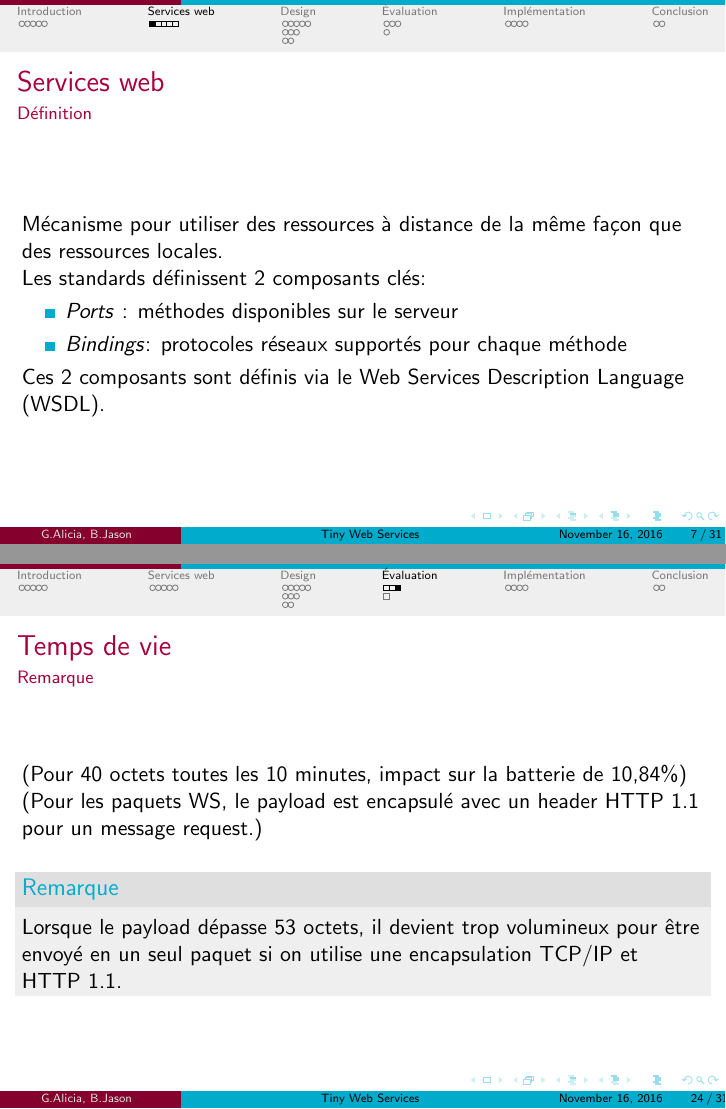
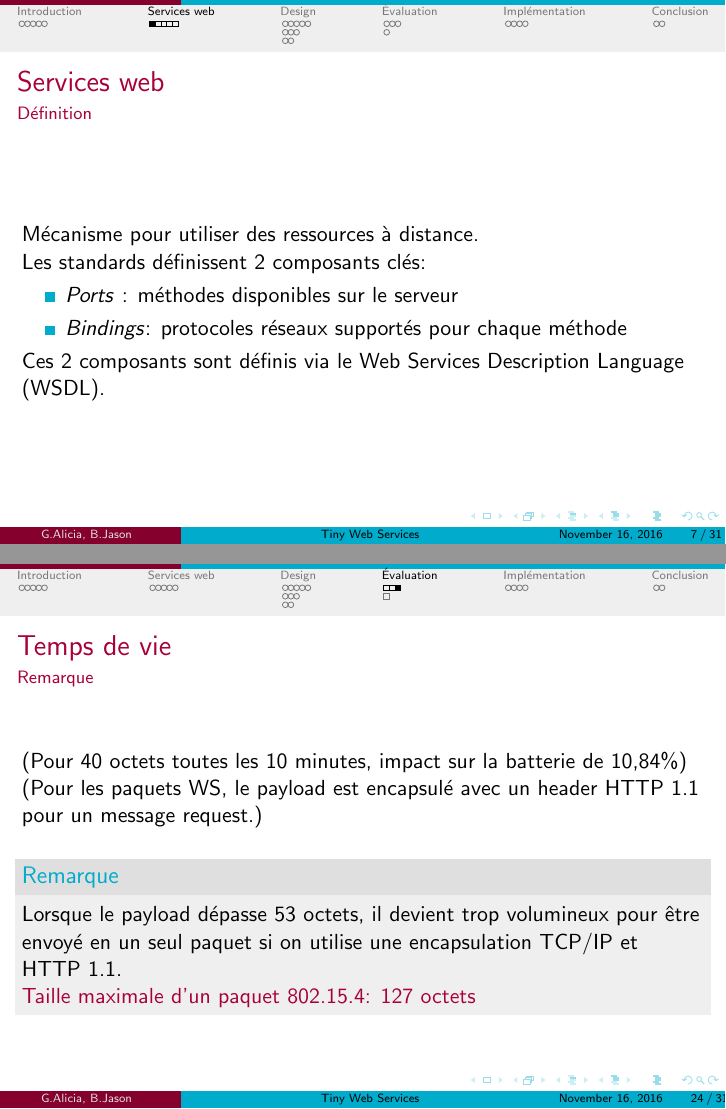
Before and after one commit to cyberjasse/tinywebBeamer, LaTeX slides (beamer/tws.tex, which reads beamer/evaluation.tex, beamer/introduction.tex): pages 7 and 24 of 31, joined at a grey line. Compiled offline with pdfLaTeX.

Commit message:
Ajout de taille maximale d'un paquet 802.15.4

```diff
--- a/beamer/evaluation.tex
+++ b/beamer/evaluation.tex
@@ -33,7 +33,8 @@ Dans les figures qui suivront,
  (Pour les paquets WS, le payload est encapsulé avec un header HTTP 1.1 pour un message request.)\\
  \vspace{3mm}
  \begin{block}{Remarque}
-  Lorsque le payload dépasse 53 octets, il devient trop volumineux pour être envoyé en un seul paquet si on utilise une encapsulation TCP/IP et HTTP~1.1.
+  Lorsque le payload dépasse 53 octets, il devient trop volumineux pour être envoyé en un seul paquet si on utilise une encapsulation TCP/IP et HTTP~1.1.\\
+  \alert{Taille maximale d'un paquet 802.15.4: 127 octets}
  \end{block}
 \end{frame}
 
--- a/beamer/introduction.tex
+++ b/beamer/introduction.tex
@@ -66,7 +66,7 @@ Caractéristiques du capteur prototype:
 \subsection{}
 \begin{frame}{Services web}
 \framesubtitle{Définition}
-Mécanisme pour utiliser des ressources à distance de la même façon que des ressources locales.\\
+Mécanisme pour utiliser des ressources à distance.\\
 Les standards définissent 2 composants clés:
 \begin{itemize}
 \item \textit{Ports} : méthodes disponibles sur le serveur
```
